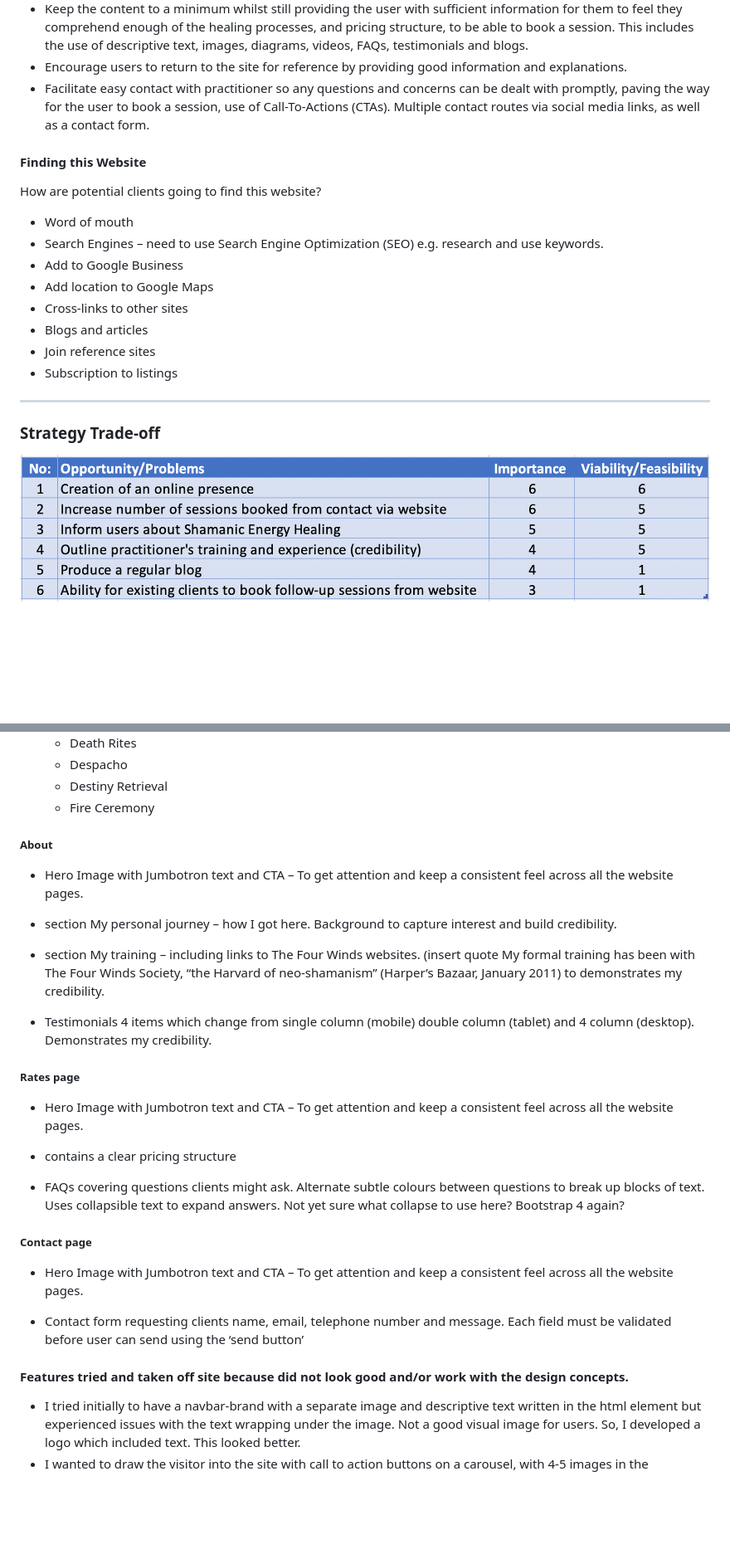
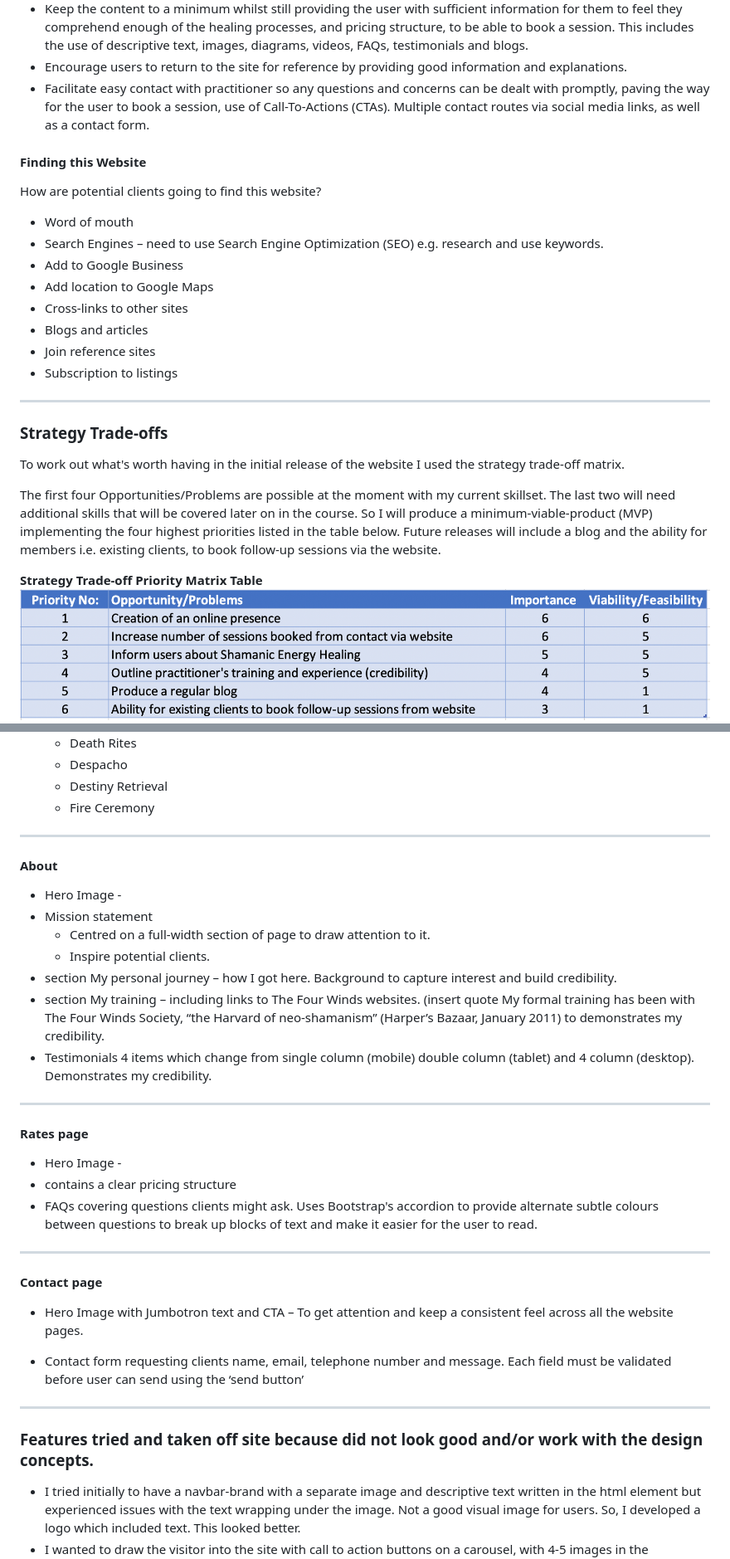
Before and after one commit to Code-Institute-Submissions/the-shamans-cat, a Markdown page: README.md, 2 parts joined by grey strips. Shown: that part at 83% size. Drawn GitHub-style; pictures changed too: assets/images/priority-matrix-table.png; blank space fills up the shorter version.

Commit message:
Updates text and priority-matrix-table.png

```diff
--- a/README.md
+++ b/README.md
@@ -190,7 +177,6 @@ The physical location of the practitioner is not an issue, as many types of sess
 *	Keep the content to a minimum whilst still providing the user with sufficient information for them to feel they comprehend enough of the healing processes, and pricing structure, to be able to book a session. This includes the use of descriptive text, images, diagrams, videos, FAQs, testimonials and blogs.
 *	Encourage users to return to the site for reference by providing good information and explanations.
 *	Facilitate easy contact with practitioner so any questions and concerns can be dealt with promptly, paving the way for the user to book a session, use of Call-To-Actions (CTAs). Multiple contact routes via social media links, as well as a contact form.
-
 
 #### **Finding this Website**
 How are potential clients going to find this website?
@@ -202,13 +188,14 @@ How are potential clients going to find this website?
 *	Blogs and articles
 *	Join reference sites
 *	Subscription to listings
-
-
-
 ---
 
-### **Strategy Trade-off**
+### **Strategy Trade-offs**
+To work out what's worth having in the initial release of the website I used the strategy trade-off matrix.
 
+The first four Opportunities/Problems are possible at the moment with my current skillset. The last two will need additional skills that will be covered later on in the course. So I will produce a minimum-viable-product (MVP) implementing the four highest priorities listed in the table below. Future releases will include a blog and the ability for members i.e. existing clients, to book follow-up sessions via the website.
+
+**Strategy Trade-off Priority Matrix Table**
 ![Priority matrix table](assets/images/priority-matrix-table.png)
 ![Priority matrix graph](assets/images/priority-matrix-graph.png)
 
@@ -340,34 +340,36 @@ The site has the following common features on each page:
     * Destiny Retrieval
     * Fire Ceremony
 
+---
 
-##### About
+#### About
 
-* Hero Image with Jumbotron text and CTA – To get attention and keep a consistent feel across all the website pages.
-
+*  Hero Image -
+* Mission statement
+    * Centred on a full-width section of page to draw attention to it.
+    * Inspire potential clients.
 * section My personal journey – how I got here. Background to capture interest and build credibility.
-
 * section My training – including links to The Four Winds websites. (insert quote My formal training has been with The Four Winds Society, “the Harvard of neo-shamanism” (Harper’s Bazaar, January 2011) to demonstrates my credibility.
-
 * Testimonials 4 items which change from single column (mobile) double column (tablet) and 4 column (desktop). Demonstrates my credibility.
 
+---
 
-##### Rates page
+#### Rates page
 
-* Hero Image with Jumbotron text and CTA – To get attention and keep a consistent feel across all the website pages.
+*  Hero Image -
+* contains a clear pricing structure
+* FAQs covering questions clients might ask. Uses Bootstrap's accordion to provide alternate subtle colours between questions to break up blocks of text and make it easier for the user to read.
 
-* contains a clear pricing structure
+---
 
-* FAQs covering questions clients might ask. Alternate subtle colours between questions to break up blocks of text.  Uses collapsible text to expand answers. Not yet sure what collapse to use here? Bootstrap 4 again?
-
-
-##### Contact page
+#### Contact page
 
 * Hero Image with Jumbotron text and CTA – To get attention and keep a consistent feel across all the website pages.
 
 * Contact form requesting clients name, email, telephone number and message. Each field must be validated before user can send using the ‘send button’
+---
 
-#### Features tried and taken off site because did not look good and/or work with the design concepts.
+### Features tried and taken off site because did not look good and/or work with the design concepts.
 
 * I tried initially to have a navbar-brand with a separate image and descriptive text written in the html element but experienced issues with the text wrapping under the image. Not a good visual image for users. So, I developed a logo which included text. This looked better.
 * I wanted to draw the visitor into the site with call to action buttons on a carousel, with 4-5 images in the slideshow, on the home page. I set this up and asked some sample users to test and they said they found the carousel distracting and annoying. I looked on the internet and found many articles stating that research showed that carousels did not work very well. Users did not read them. So, I decided to remove the carousel.
```
Also changed, not shown: other parts of README.md (+117 -115 lines), assets/images/priority-matrix-key.png (deleted).
